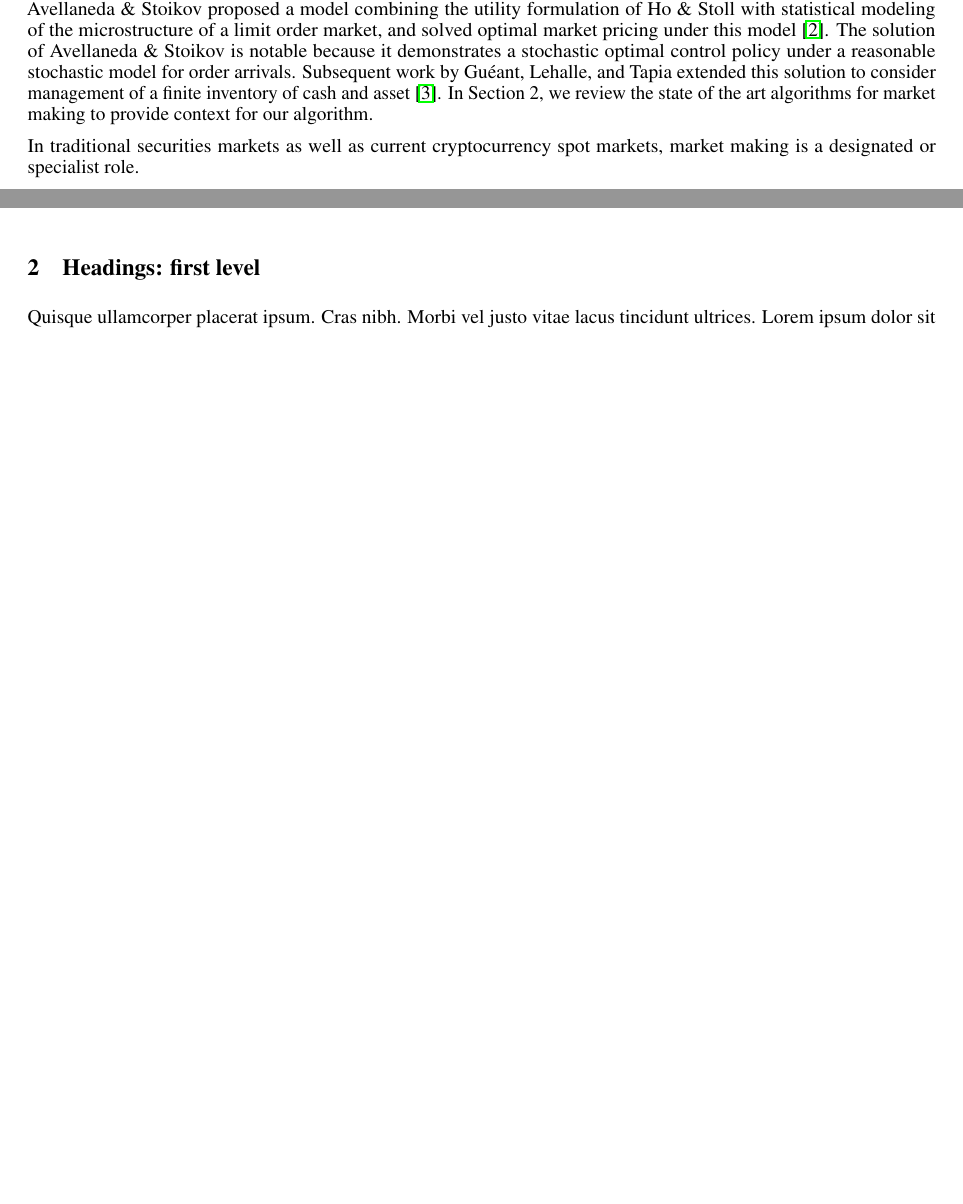
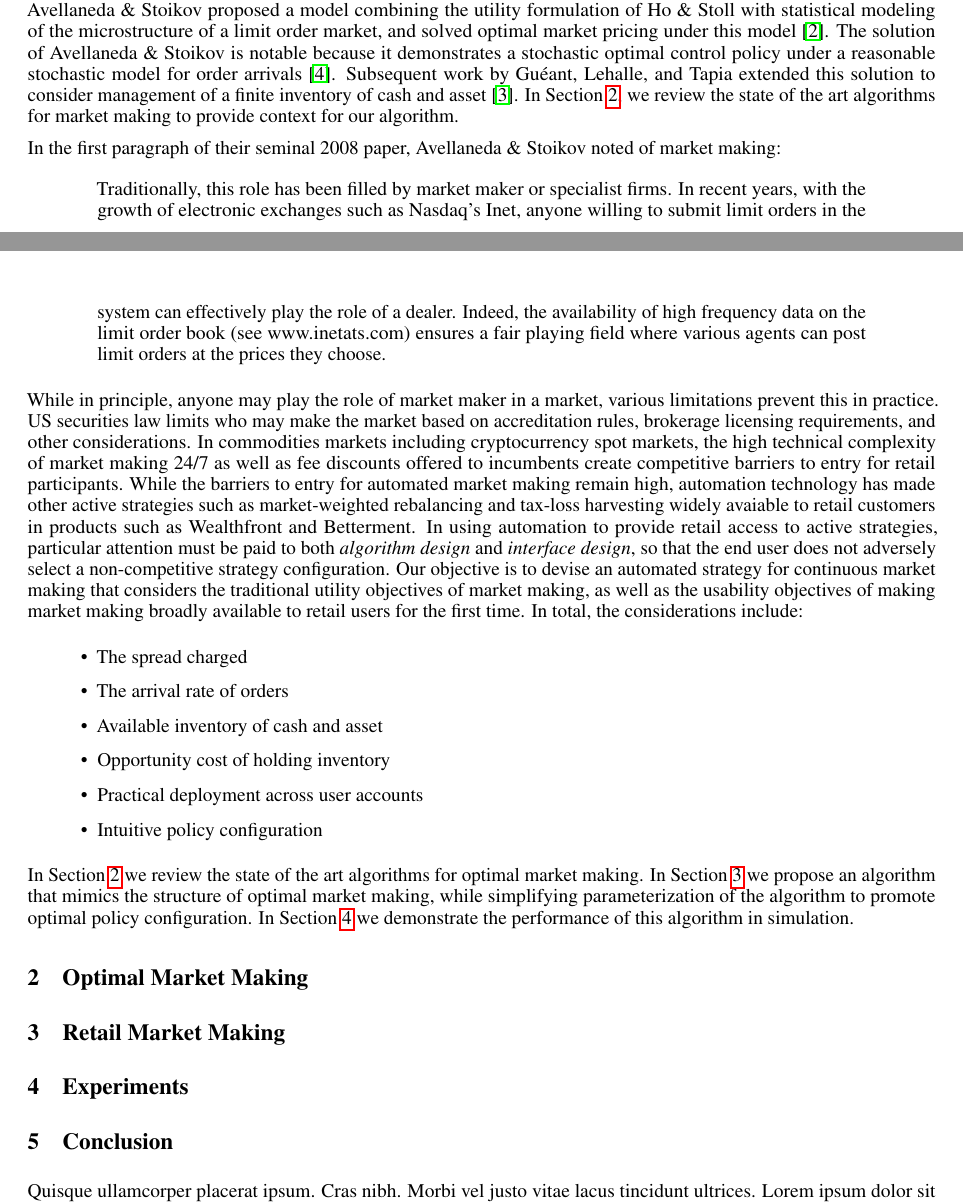
Before and after one commit to chriscslaughter/amm, a LaTeX paper (paper/AMM.tex): two parts of pages 1 and 2 of 4, joined at a grey line, cut so that both start at the same text, the shorter picture padded with empty space. Compiled offline with pdfLaTeX.

Commit message:
More progress

```diff
--- a/paper/AMM.tex
+++ b/paper/AMM.tex
@@ -12,6 +12,7 @@
 \usepackage{nicefrac}       % compact symbols for 1/2, etc.
 \usepackage{microtype}      % microtypography
 \usepackage{lipsum}
+\usepackage{etoolbox}
 
 \title{Automated Market Making}
 
@@ -47,12 +49,38 @@ Market makers create liquidity on a market by quoting bid and ask prices for a t
 	\item Opportunity cost of holding inventory
 \end{itemize}
 
-While profitable market making is a complex and multidimensional problem, it has also been extensively studied in the literature, particularly in two seminal papers. Ho \& Stoll studied the problem of dealing under competition and found that the bid and ask quotes are related to the reservation (or indifference) price of the dealer \cite{ho1980on}. Then Avellaneda \& Stoikov proposed a model combining the utility formulation of Ho \& Stoll with statistical modeling of the microstructure of a limit order market, and solved optimal market pricing under this model \cite{avellaneda2008high}. The solution of Avellaneda \& Stoikov is notable because it demonstrates a stochastic optimal control policy under a reasonable stochastic model for order arrivals. Subsequent work by Guéant, Lehalle, and Tapia extended this solution to consider management of a finite inventory of cash and asset \cite{guéant2012dealing}. In Section 2, we review the state of the art algorithms for market making to provide context for our algorithm.
+While profitable market making is a complex and multidimensional problem, it has also been extensively studied in the literature, particularly in two seminal papers. Ho \& Stoll studied the problem of dealing under competition and found that the bid and ask quotes are related to the reservation (or indifference) price of the dealer \cite{ho1980on}. Then Avellaneda \& Stoikov proposed a model combining the utility formulation of Ho \& Stoll with statistical modeling of the microstructure of a limit order market, and solved optimal market pricing under this model \cite{avellaneda2008high}. The solution of Avellaneda \& Stoikov is notable because it demonstrates a stochastic optimal control policy under a reasonable stochastic model for order arrivals \cite{bouchard2002statistical}. Subsequent work by Guéant, Lehalle, and Tapia extended this solution to consider management of a finite inventory of cash and asset \cite{guéant2012dealing}. In Section \ref{sec:optimal}, we review the state of the art algorithms for market making to provide context for our algorithm.
 
-In traditional securities markets as well as current cryptocurrency spot markets, market making is a designated or specialist role.
+In the first paragraph of their seminal 2008 paper, Avellaneda \& Stoikov noted of market making:
 
-\section{Headings: first level}
-\label{sec:headings}
+\begin{quote}
+Traditionally, this role has been filled by market maker or specialist firms. In recent years, with the growth of electronic exchanges such as Nasdaq’s Inet, anyone willing to submit limit orders in the system can effectively play the role of a dealer. Indeed, the availability of high frequency data on the limit order book (see www.inetats.com) ensures a fair playing field where various agents can post limit orders at the prices they choose.
+\end{quote}
+
+While in principle, anyone may play the role of market maker in a market, various limitations prevent this in practice. US securities law limits who may make the market based on accreditation rules, brokerage licensing requirements, and other considerations. In commodities markets including cryptocurrency spot markets, the high technical complexity of market making 24/7 as well as fee discounts offered to incumbents create competitive barriers to entry for retail participants. While the barriers to entry for automated market making remain high, automation technology has made other active strategies such as market-weighted rebalancing and tax-loss harvesting widely avaiable to retail customers in products such as Wealthfront and Betterment. In using automation to provide retail access to active strategies, particular attention must be paid to both \emph{algorithm design} and \emph{interface design}, so that the end user does not adversely select a non-competitive strategy configuration. Our objective is to devise an automated strategy for continuous market making that considers the traditional utility objectives of market making, as well as the usability objectives of making market making broadly available to retail users for the first time. In total, the considerations include:
+
+\begin{itemize}
+  \item The spread charged
+  \item The arrival rate of orders
+  \item Available inventory of cash and asset
+  \item Opportunity cost of holding inventory
+  \item Practical deployment across user accounts
+  \item Intuitive policy configuration
+\end{itemize}
+
+In Section \ref{sec:optimal} we review the state of the art algorithms for optimal market making. In Section \ref{sec:retail} we propose an algorithm that mimics the structure of optimal market making, while simplifying parameterization of the algorithm to promote optimal policy configuration. In Section \ref{sec:experiments} we demonstrate the performance of this algorithm in simulation.
+
+\section{Optimal Market Making}
+\label{sec:optimal}
+
+\section{Retail Market Making}
+\label{sec:retail}
+
+\section{Experiments}
+\label{sec:experiments}
+
+\section{Conclusion}
+\label{sec:conclusion}
 
 \lipsum[4] See Section \ref{sec:headings}.
 
```
Also changed, not shown: paper/AMM.tex (11 more changed lines).
